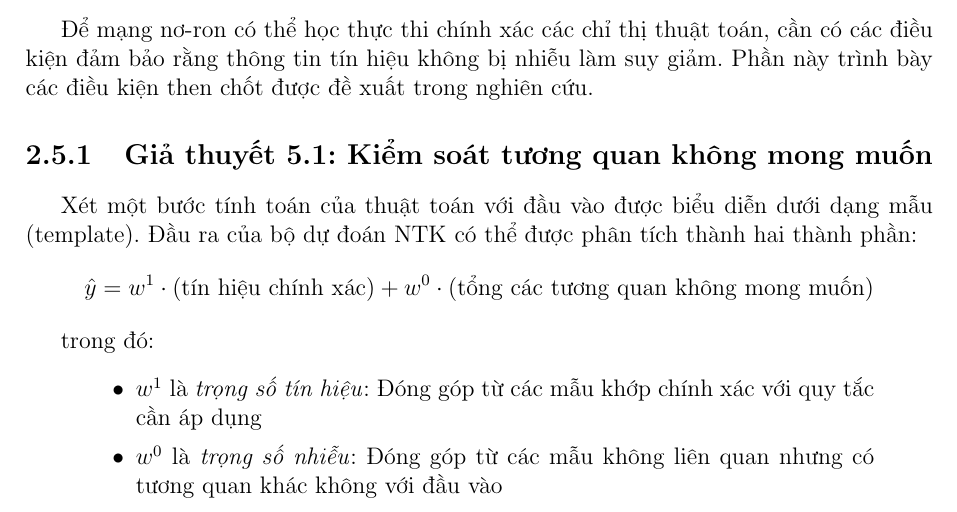
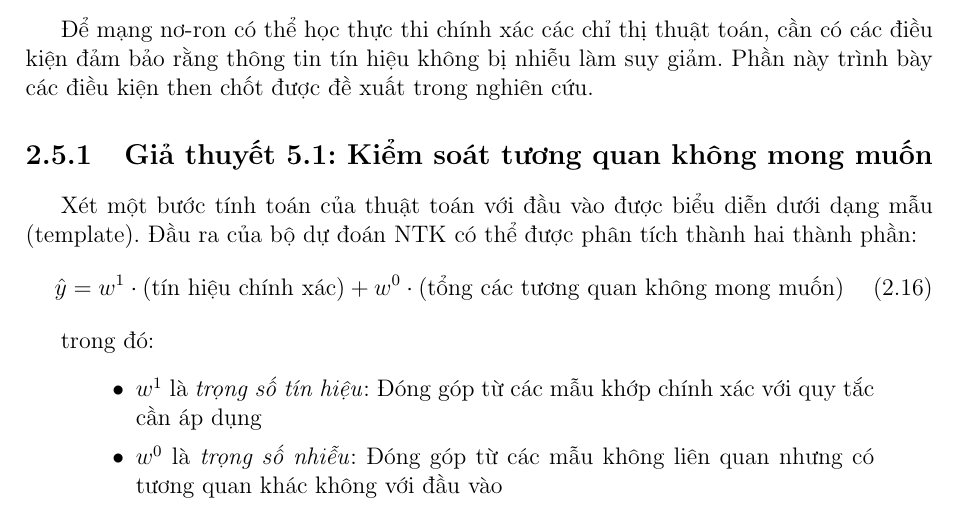
Before and after one commit to BuhDuy256/add_multiply_execute_algo_instructions_with_neural_networks, a LaTeX thesis (docs/reports/main.tex, which reads docs/reports/sections/chapter2.tex): part of page 16 of 41, cut so that both start at the same text. Compiled offline with pdfLaTeX.

```diff
--- a/docs/reports/sections/chapter2.tex
+++ b/docs/reports/sections/chapter2.tex
@@ -189,7 +189,7 @@
 \subsection{Giả thuyết 5.1: Kiểm soát tương quan không mong muốn}
 
 Xét một bước tính toán của thuật toán với đầu vào được biểu diễn dưới dạng mẫu (template). Đầu ra của bộ dự đoán NTK có thể được phân tích thành hai thành phần:
-\begin{equation*}
+\begin{equation}
     \hat{y} = w^1 \cdot (\text{tín hiệu chính xác}) + w^0 \cdot (\text{tổng các tương quan không mong muốn})
 \end{equation}
 
```
Also changed, not shown: docs/reports/main.pdf, 1 other file.
